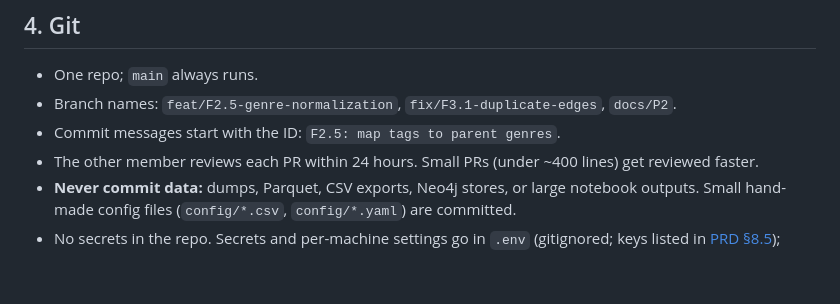
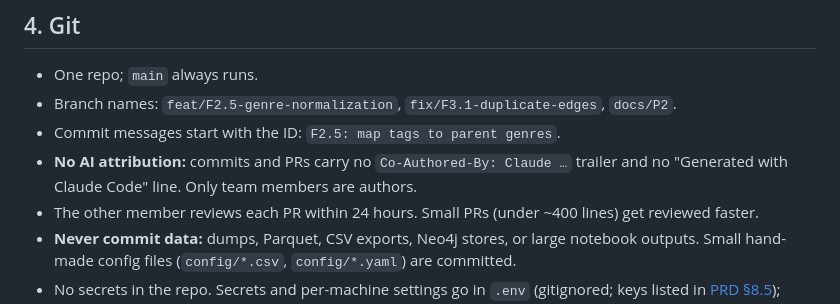
Before and after one commit to Pgramer1/musin, a Markdown page: RULES.md, the part around the change. Rendered like a GitHub page; blank space fills up the shorter version.

```diff
--- a/RULES.md
+++ b/RULES.md
@@ -73,6 +73,7 @@ A feature is done only when all of these are true:
 - One repo; `main` always runs.
 - Branch names: `feat/F2.5-genre-normalization`, `fix/F3.1-duplicate-edges`, `docs/P2`.
 - Commit messages start with the ID: `F2.5: map tags to parent genres`.
+- **No AI attribution:** commits and PRs carry no `Co-Authored-By: Claude …` trailer and no "Generated with Claude Code" line. Only team members are authors.
 - The other member reviews each PR within 24 hours. Small PRs (under ~400 lines) get reviewed faster.
 - **Never commit data:** dumps, Parquet, CSV exports, Neo4j stores, or large notebook outputs. Small hand-made config files (`config/*.csv`, `config/*.yaml`) are committed.
 - No secrets in the repo. Secrets and per-machine settings go in `.env` (gitignored; keys listed in [PRD §8.5](PRD.md#85-environment-contract-env)); keep `.env.example` current. Settings that change results go in `config/pipeline.yaml` ([PRD §8.4](PRD.md#84-configuration-contract-configpipelineyaml)).
```
Also changed, not shown: CLAUDE.md (+1 -0 lines).
